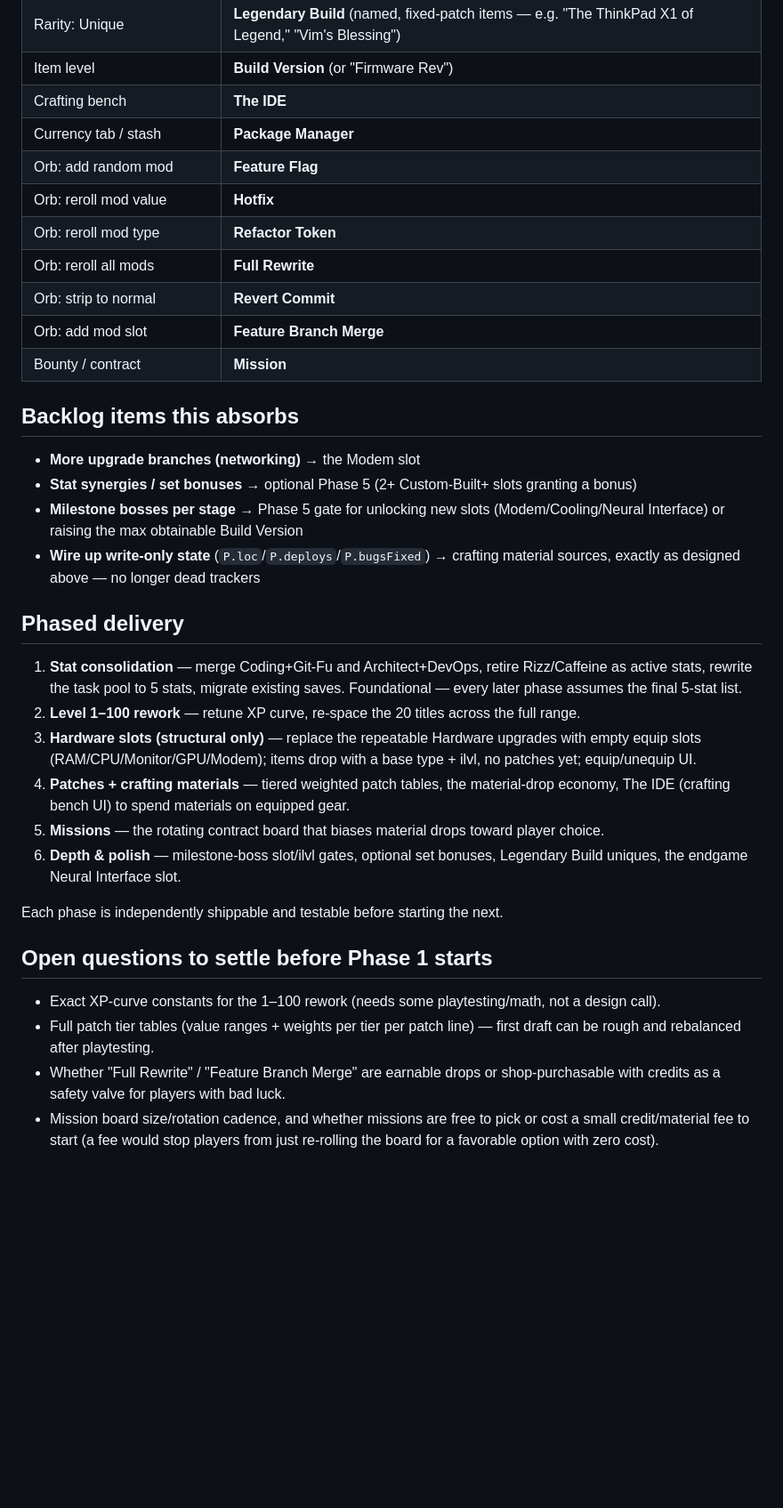
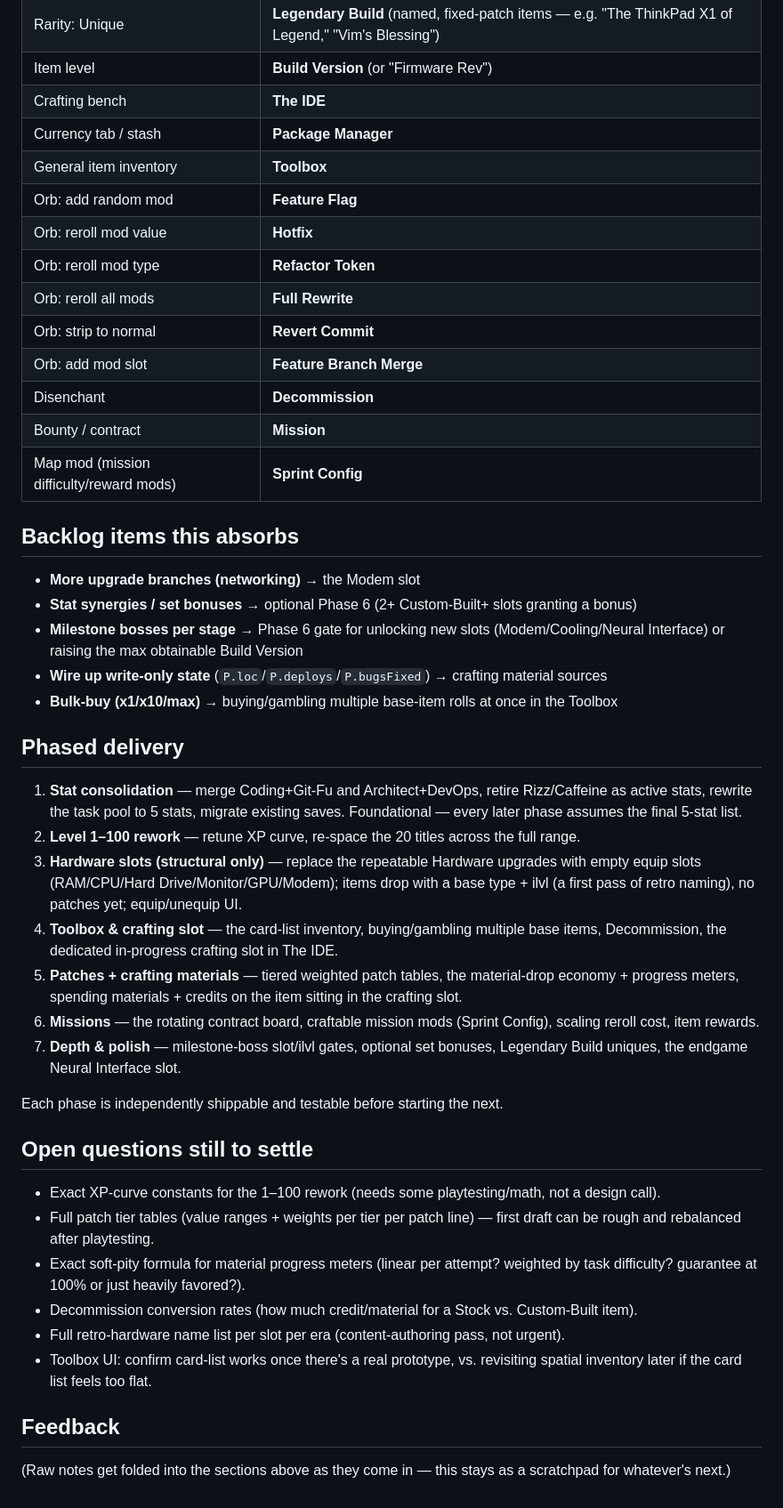
Before and after one commit to basmith7/vibe-hacker, a Markdown page: crafting update.md, the part around one of its changes. Shown at 89% size. Drawn GitHub-style; blank space fills up the shorter version.

```diff
--- a/crafting update.md
+++ b/crafting update.md
@@ -117,22 +182,25 @@ fully random.
 | Item level | **Build Version** (or "Firmware Rev") |
 | Crafting bench | **The IDE** |
 | Currency tab / stash | **Package Manager** |
+| General item inventory | **Toolbox** |
 | Orb: add random mod | **Feature Flag** |
 | Orb: reroll mod value | **Hotfix** |
 | Orb: reroll mod type | **Refactor Token** |
 | Orb: reroll all mods | **Full Rewrite** |
 | Orb: strip to normal | **Revert Commit** |
 | Orb: add mod slot | **Feature Branch Merge** |
+| Disenchant | **Decommission** |
 | Bounty / contract | **Mission** |
+| Map mod (mission difficulty/reward mods) | **Sprint Config** |
 
 ## Backlog items this absorbs
 
 - **More upgrade branches (networking)** → the Modem slot
-- **Stat synergies / set bonuses** → optional Phase 5 (2+ Custom-Built+ slots granting a bonus)
-- **Milestone bosses per stage** → Phase 5 gate for unlocking new slots (Modem/Cooling/Neural
+- **Stat synergies / set bonuses** → optional Phase 6 (2+ Custom-Built+ slots granting a bonus)
+- **Milestone bosses per stage** → Phase 6 gate for unlocking new slots (Modem/Cooling/Neural
   Interface) or raising the max obtainable Build Version
-- **Wire up write-only state** (`P.loc`/`P.deploys`/`P.bugsFixed`) → crafting material sources,
-  exactly as designed above — no longer dead trackers
+- **Wire up write-only state** (`P.loc`/`P.deploys`/`P.bugsFixed`) → crafting material sources
+- **Bulk-buy (x1/x10/max)** → buying/gambling multiple base-item rolls at once in the Toolbox
 
 ## Phased delivery
 
@@ -141,23 +209,32 @@ fully random.
    later phase assumes the final 5-stat list.
 2. **Level 1–100 rework** — retune XP curve, re-space the 20 titles across the full range.
 3. **Hardware slots (structural only)** — replace the repeatable Hardware upgrades with empty
-   equip slots (RAM/CPU/Monitor/GPU/Modem); items drop with a base type + ilvl, no patches yet;
-   equip/unequip UI.
-4. **Patches + crafting materials** — tiered weighted patch tables, the material-drop economy,
-   The IDE (crafting bench UI) to spend materials on equipped gear.
-5. **Missions** — the rotating contract board that biases material drops toward player choice.
-6. **Depth & polish** — milestone-boss slot/ilvl gates, optional set bonuses, Legendary Build
+   equip slots (RAM/CPU/Hard Drive/Monitor/GPU/Modem); items drop with a base type + ilvl (a
+   first pass of retro naming), no patches yet; equip/unequip UI.
+4. **Toolbox & crafting slot** — the card-list inventory, buying/gambling multiple base items,
+   Decommission, the dedicated in-progress crafting slot in The IDE.
+5. **Patches + crafting materials** — tiered weighted patch tables, the material-drop economy +
+   progress meters, spending materials + credits on the item sitting in the crafting slot.
+6. **Missions** — the rotating contract board, craftable mission mods (Sprint Config), scaling
+   reroll cost, item rewards.
+7. **Depth & polish** — milestone-boss slot/ilvl gates, optional set bonuses, Legendary Build
    uniques, the endgame Neural Interface slot.
 
 Each phase is independently shippable and testable before starting the next.
 
-## Open questions to settle before Phase 1 starts
+## Open questions still to settle
 
 - Exact XP-curve constants for the 1–100 rework (needs some playtesting/math, not a design call).
 - Full patch tier tables (value ranges + weights per tier per patch line) — first draft can be
   rough and rebalanced after playtesting.
-- Whether "Full Rewrite" / "Feature Branch Merge" are earnable drops or shop-purchasable with
-  credits as a safety valve for players with bad luck.
-- Mission board size/rotation cadence, and whether missions are free to pick or cost a small
-  credit/material fee to start (a fee would stop players from just re-rolling the board for a
-  favorable option with zero cost).
+- Exact soft-pity formula for material progress meters (linear per attempt? weighted by task
+  difficulty? guarantee at 100% or just heavily favored?).
+- Decommission conversion rates (how much credit/material for a Stock vs. Custom-Built item).
+- Full retro-hardware name list per slot per era (content-authoring pass, not urgent).
+- Toolbox UI: confirm card-list works once there's a real prototype, vs. revisiting spatial
+  inventory later if the card list feels too flat.
+
+## Feedback
+
+(Raw notes get folded into the sections above as they come in — this stays as a scratchpad for
+whatever's next.)
```
Also changed, not shown: other parts of crafting update.md (+79 -14 lines).
